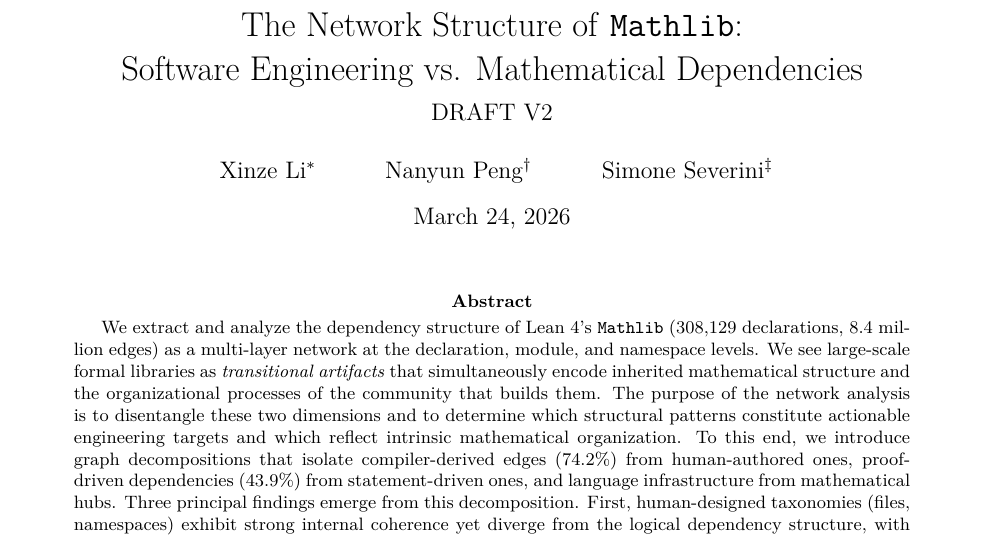
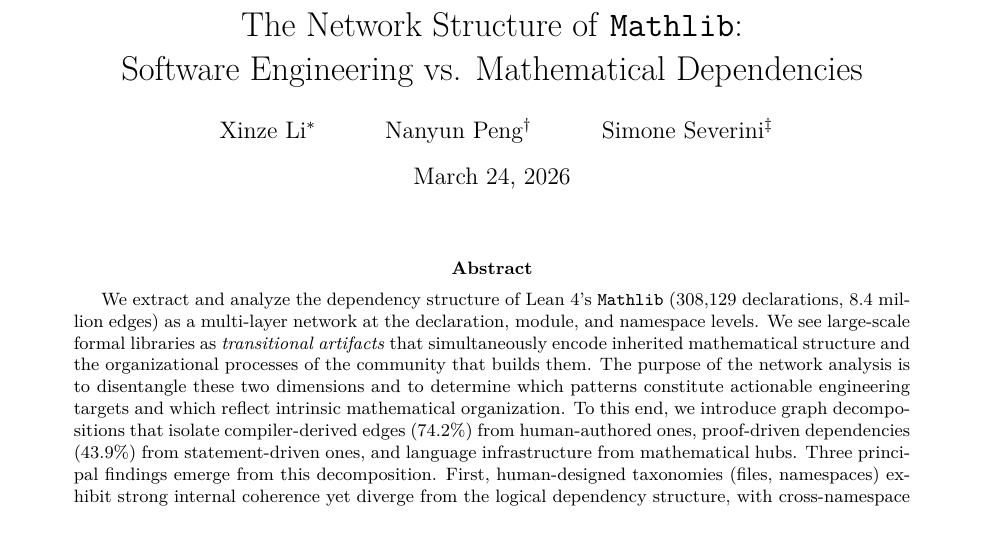
Before and after one commit to MathNetwork/MathlibGraph, a LaTeX paper (paper/main.tex): part of page 1 of 66, cut so that both start at the same text. Compiled offline with pdfLaTeX.

Commit message:
Update on Overleaf.

```diff
--- a/paper/main.tex
+++ b/paper/main.tex
@@ -1,7 +1,7 @@
 \documentclass[10pt]{article}
 \usepackage{preamble}
 
-\title{The Network Structure of \texttt{Mathlib}:\\ Software Engineering vs. Mathematical Dependencies\\[6pt]\large DRAFT V2}
+\title{The Network Structure of \texttt{Mathlib}:\\ Software Engineering vs. Mathematical Dependencies}
 \author{
   Xinze Li\thanks{Department of Mathematics, University of Toronto}
   \and
@@ -16,7 +16,7 @@
 \maketitle
 
 \begin{abstract}
-We extract and analyze the dependency structure of Lean~4's \texttt{Mathlib} (308,129 declarations, 8.4 million edges) as a multi-layer network at the declaration, module, and namespace levels. We see large-scale formal libraries as \emph{transitional artifacts} that simultaneously encode inherited mathematical structure and the organizational processes of the community that builds them. The purpose of the network analysis is to disentangle these two dimensions and to determine which structural patterns constitute actionable engineering targets and which reflect intrinsic mathematical organization. To this end, we introduce graph decompositions that isolate compiler-derived edges (74.2\%) from human-authored ones, proof-driven dependencies (43.9\%) from statement-driven ones, and language infrastructure from mathematical hubs. Three principal findings emerge from this decomposition. First, human-designed taxonomies (files, namespaces) exhibit strong internal coherence yet diverge from the logical dependency structure, with cross-namespace coupling reaching 50.9\% at the declaration level. Second, the module import graph contains a layer of intentional redundancy that tooling actively manages; the \texttt{shake} linter has kept imports stable at ${\sim}3.1$ per file even as the library doubled, while the median import utilization of 1.6\% quantifies the gap between file-level and declaration-level granularity. Third, formalization preserves traditional mathematical labels but flattens their semantic content; the dependency structure is governed by the process of proving (43.9\% proof-only edges, 44.8\% terminal theorems) rather than by statement content alone. Our empirical analysis uses longitudinal data across four \texttt{Mathlib} snapshots (2024--2026), confirming that these patterns persist and that existing engineering responses (the \texttt{shake} linter, typeclass caching, parallel compilation) leave measurable traces in the network.
+We extract and analyze the dependency structure of Lean~4's \texttt{Mathlib} (308,129 declarations, 8.4 million edges) as a multi-layer network at the declaration, module, and namespace levels. We see large-scale formal libraries as \emph{transitional artifacts} that simultaneously encode inherited mathematical structure and the organizational processes of the community that builds them. The purpose of the network analysis is to disentangle these two dimensions and to determine which patterns constitute actionable engineering targets and which reflect intrinsic mathematical organization. To this end, we introduce graph decompositions that isolate compiler-derived edges (74.2\%) from human-authored ones, proof-driven dependencies (43.9\%) from statement-driven ones, and language infrastructure from mathematical hubs. Three principal findings emerge from this decomposition. First, human-designed taxonomies (files, namespaces) exhibit strong internal coherence yet diverge from the logical dependency structure, with cross-namespace coupling reaching 50.9\% at the declaration level. Second, the module import graph contains a layer of intentional redundancy that tooling actively manages; the \texttt{shake} linter has kept imports stable at ${\sim}3.1$ per file even as the library doubled, while the median import utilization of 1.6\% quantifies the gap between file-level and declaration-level granularity. Third, formalization preserves traditional mathematical labels but flattens their semantic content; the dependency structure is governed by the process of proving (43.9\% proof-only edges, 44.8\% terminal theorems) rather than by statement content alone. Our empirical analysis uses longitudinal data across four \texttt{Mathlib} snapshots (2024--2026), confirming that these patterns persist and that existing engineering responses (the \texttt{shake} linter, typeclass caching, parallel compilation) leave measurable traces in the network.
 \end{abstract}
 
 
```
